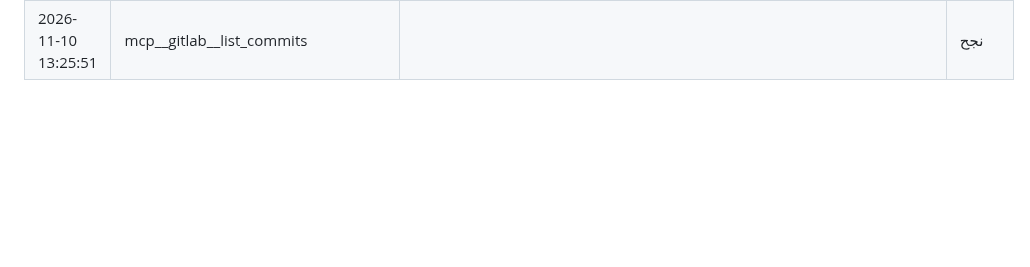
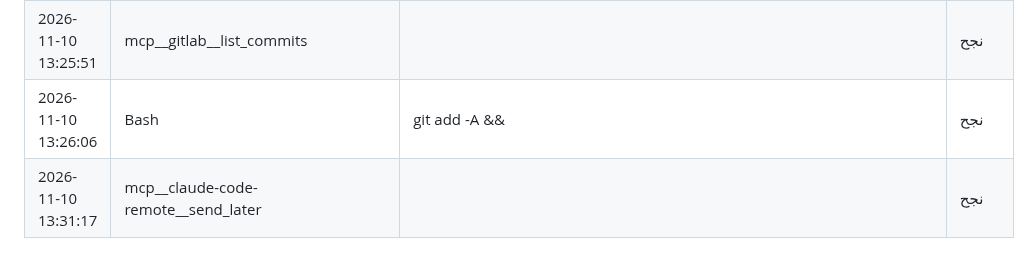
Before and after one commit to saudmoto6868-oss/ai-trading-dashboard, a Markdown page: docs/ACTIVITY_LOG_AUTO.md, the part around the change. GitHub-like rendering; blank space fills up the shorter version.

Commit message:
chore: activity log update
Co-Authored-By: Claude Sonnet 5.5 <noreply@anthropic.com>
Claude-Session: https://claude.ai/code/session_01Sa43q1aViJreVYZBURpjqB

```diff
--- a/docs/ACTIVITY_LOG_AUTO.md
+++ b/docs/ACTIVITY_LOG_AUTO.md
@@ -1592,3 +1592,5 @@
 | 2026-11-10 13:20:21 | Bash | git add -A && | نجح |
 | 2026-11-10 13:25:51 | mcp__gitlab__list_user_events |  | نجح |
 | 2026-11-10 13:25:51 | mcp__gitlab__list_commits |  | نجح |
+| 2026-11-10 13:26:06 | Bash | git add -A && | نجح |
+| 2026-11-10 13:31:17 | mcp__claude-code-remote__send_later |  | نجح |
```
